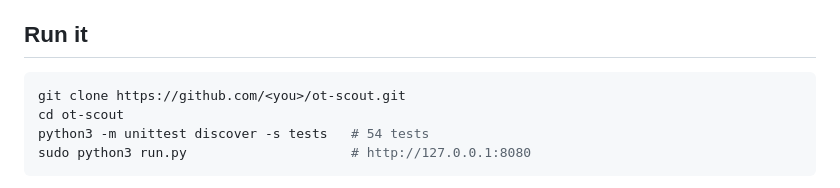
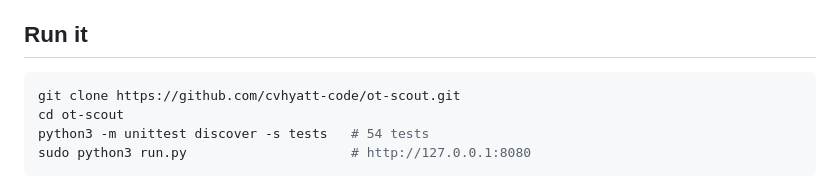
Before and after one commit to cvhyatt-code/ot-scout, a Markdown page: README.md, the part around the change. Rendered like a GitHub page.

Commit message:
Point clone URL at cvhyatt-code/ot-scout

````diff
--- a/README.md
+++ b/README.md
@@ -19,7 +19,7 @@ Decoded passively: ARP, DHCP, DNS, LLDP, HTTP, Modbus/TCP device identification,
 ## Run it
 
 ```bash
-git clone https://github.com/<you>/ot-scout.git
+git clone https://github.com/cvhyatt-code/ot-scout.git
 cd ot-scout
 python3 -m unittest discover -s tests   # 54 tests
 sudo python3 run.py                     # http://127.0.0.1:8080
````
